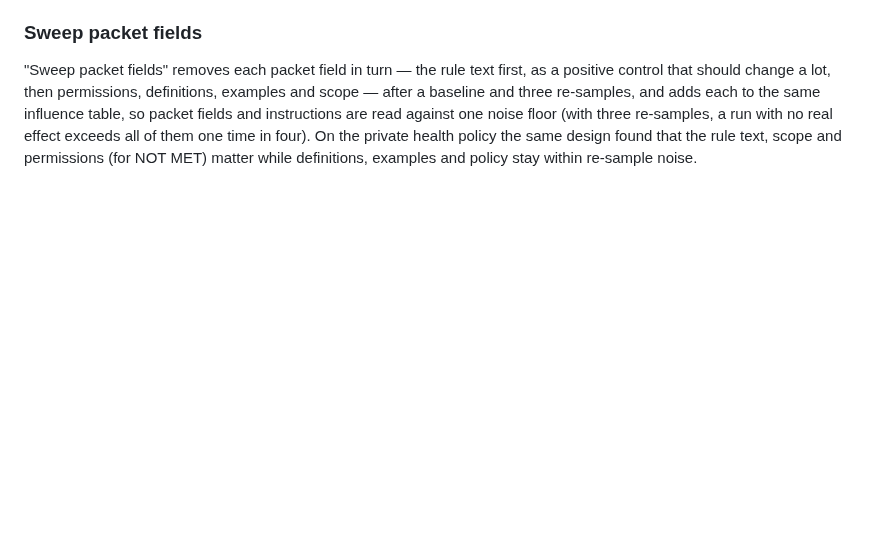
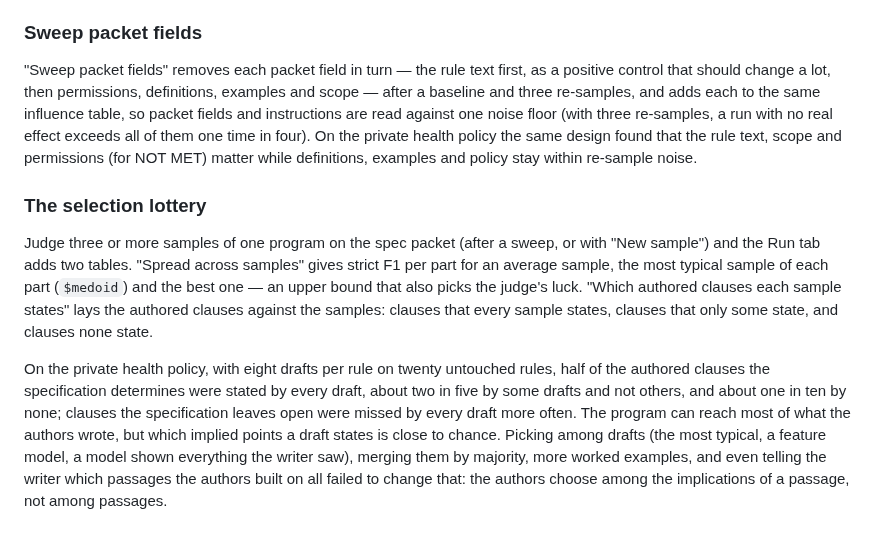
Before and after one commit to harryaskham/nlir, a Markdown page: site/spec-lab/EXPERIMENTS.md, the part around the change. GitHub-like rendering; blank space fills up the shorter version.

Commit message:
Spec lab notes: the selection lottery (how to see it in the Run tab; what the private study found)

```diff
--- a/site/spec-lab/EXPERIMENTS.md
+++ b/site/spec-lab/EXPERIMENTS.md
@@ -124,3 +124,21 @@ instructions are read against one noise floor (with three re-samples, a run with
 exceeds all of them one time in four). On the private health policy the same design found that
 the rule text, scope and permissions (for NOT MET) matter while definitions, examples and policy
 stay within re-sample noise.
+
+### The selection lottery
+
+Judge three or more samples of one program on the spec packet (after a sweep, or with "New
+sample") and the Run tab adds two tables. "Spread across samples" gives strict F1 per part for an
+average sample, the most typical sample of each part (`$medoid`) and the best one — an upper
+bound that also picks the judge's luck. "Which authored clauses each sample states" lays the
+authored clauses against the samples: clauses that every sample states, clauses that only some
+state, and clauses none state.
+
+On the private health policy, with eight drafts per rule on twenty untouched rules, half of the
+authored clauses the specification determines were stated by every draft, about two in five by
+some drafts and not others, and about one in ten by none; clauses the specification leaves open
+were missed by every draft more often. The program can reach most of what the authors wrote, but
+which implied points a draft states is close to chance. Picking among drafts (the most typical,
+a feature model, a model shown everything the writer saw), merging them by majority, more worked
+examples, and even telling the writer which passages the authors built on all failed to change
+that: the authors choose among the implications of a passage, not among passages.
```
